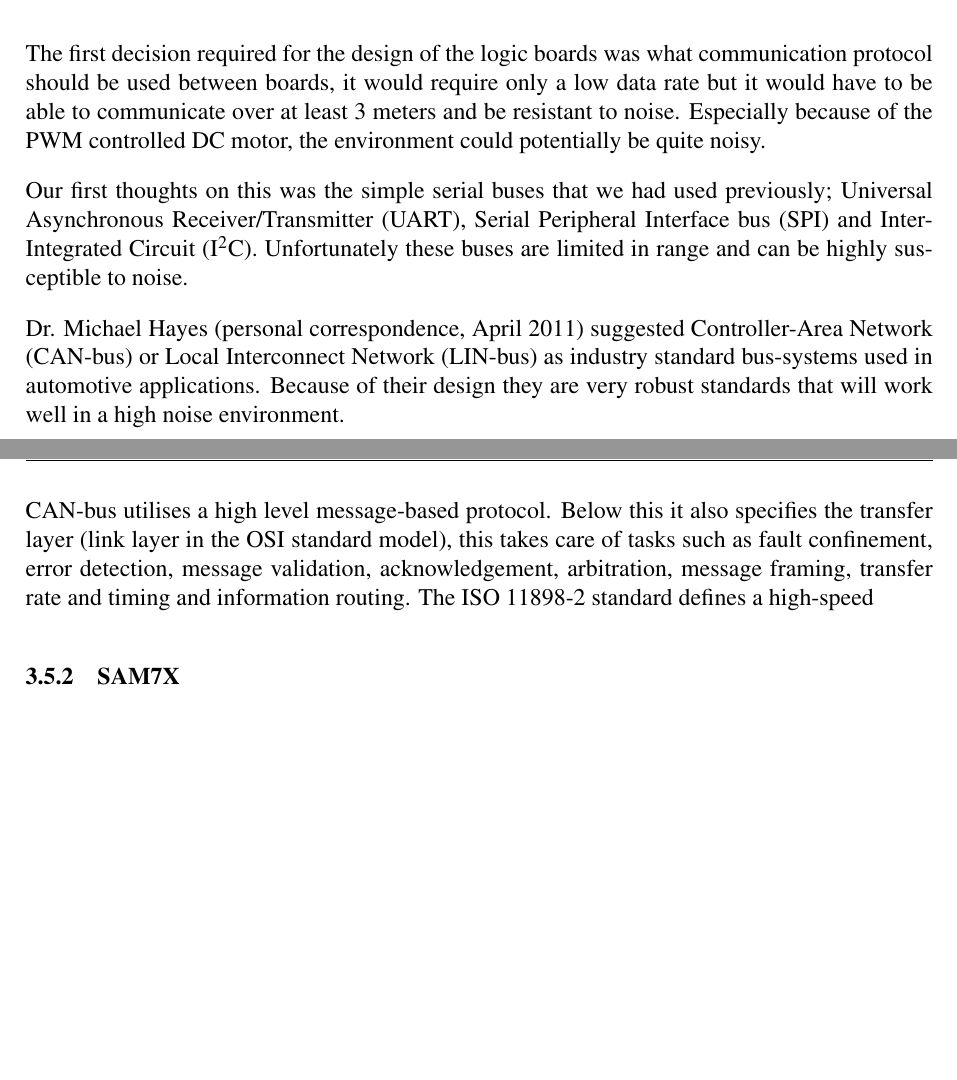
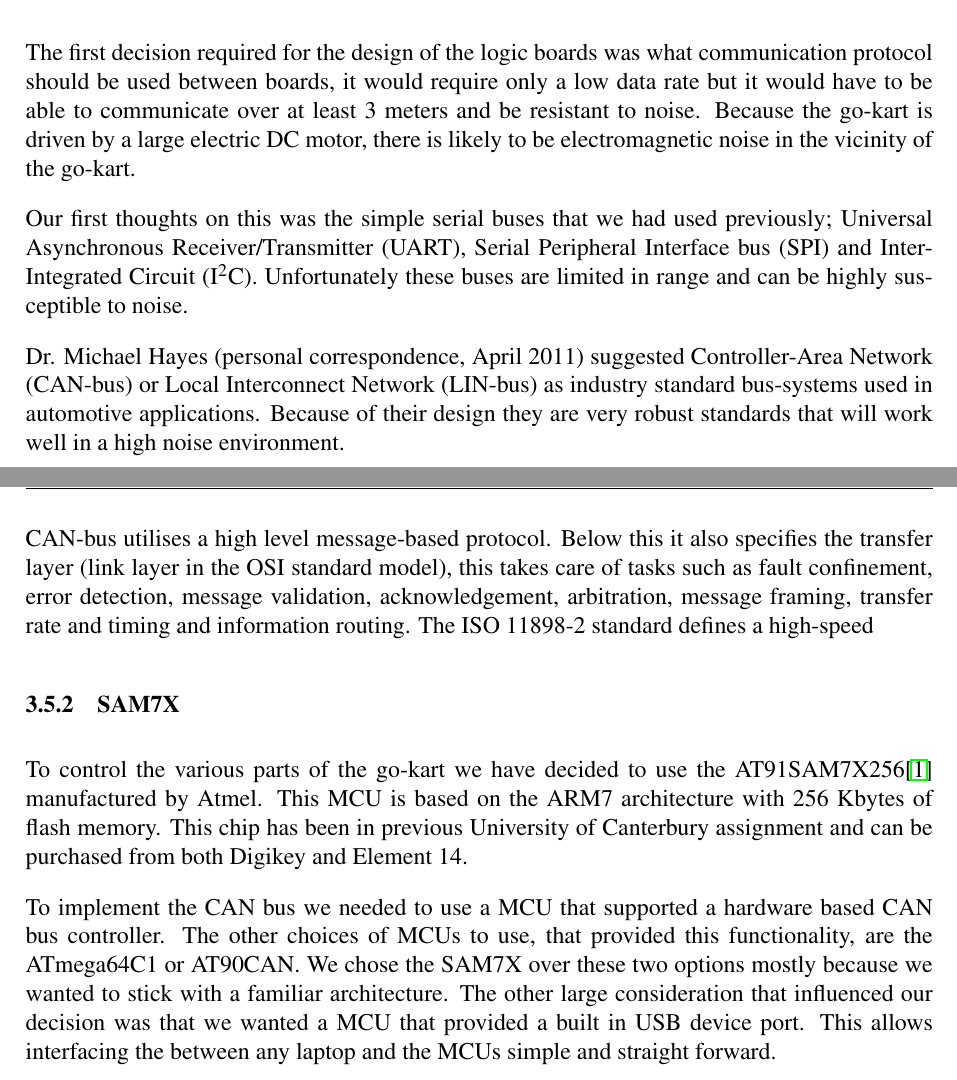
Before and after one commit to team-ramrod/mariokart, a LaTeX thesis (Documentation/SpecificationReport/Report/report.tex, which reads Documentation/SpecificationReport/Report/Approach.tex): two parts of pages 10 and 11 of 15, joined at a grey line, cut so that both start at the same text, the shorter picture padded with empty space. Compiled offline with pdfLaTeX.

Commit message:
Added some sam7 stuff

```diff
--- a/Documentation/SpecificationReport/Report/Approach.tex
+++ b/Documentation/SpecificationReport/Report/Approach.tex
@@ -141,8 +141,10 @@ general overview of the approach can be seen in Fig. \ref{can-design}.
 The first decision required for the design of the logic boards was what
 communication protocol should be used between boards, it would require only a
 low data rate but it would have to be able to communicate over at least 3 meters
-and be resistant to noise.  Especially because of the PWM controlled DC motor,
-the environment could potentially be quite noisy.
+and be resistant to noise.  Because the go-kart is driven by a large electric DC
+motor, there is likely to be electromagnetic noise in the vicinity of the
+go-kart.
+%Especially because of the PWM controlled DC motor, the environment could potentially be quite noisy.
 % TODO: Last sentence definitely needs re-wording
 
 Our first thoughts on this was the simple serial buses that we had used
@@ -164,3 +166,16 @@ acknowledgement, arbitration, message framing, transfer rate and timing and
 information routing.  The ISO 11898-2 standard defines a high-speed
 
 \subsection{SAM7X}
+To control the various parts of the go-kart we have decided to use the
+AT91SAM7X256\cite{SAM7Xdatasheet} manufactured by Atmel. This MCU is
+based on the ARM7 architecture with 256 Kbytes of flash memory. This chip has
+been in previous University of Canterbury assignment and can be purchased from
+both Digikey and Element 14.
+
+To implement the CAN bus we needed to use a MCU that supported a hardware based
+CAN bus controller. The other choices of MCUs to use, that provided this
+functionality, are the ATmega64C1 or AT90CAN. We chose the SAM7X over these two
+options mostly because we wanted to stick with a familiar architecture. The
+other large consideration that influenced our decision was that we wanted a MCU
+that provided a built in USB device port. This allows interfacing the between
+any laptop and the MCUs simple and straight forward.
```
Also changed, not shown: Documentation/SpecificationReport/Report/report.bib (+9 -0 lines).
